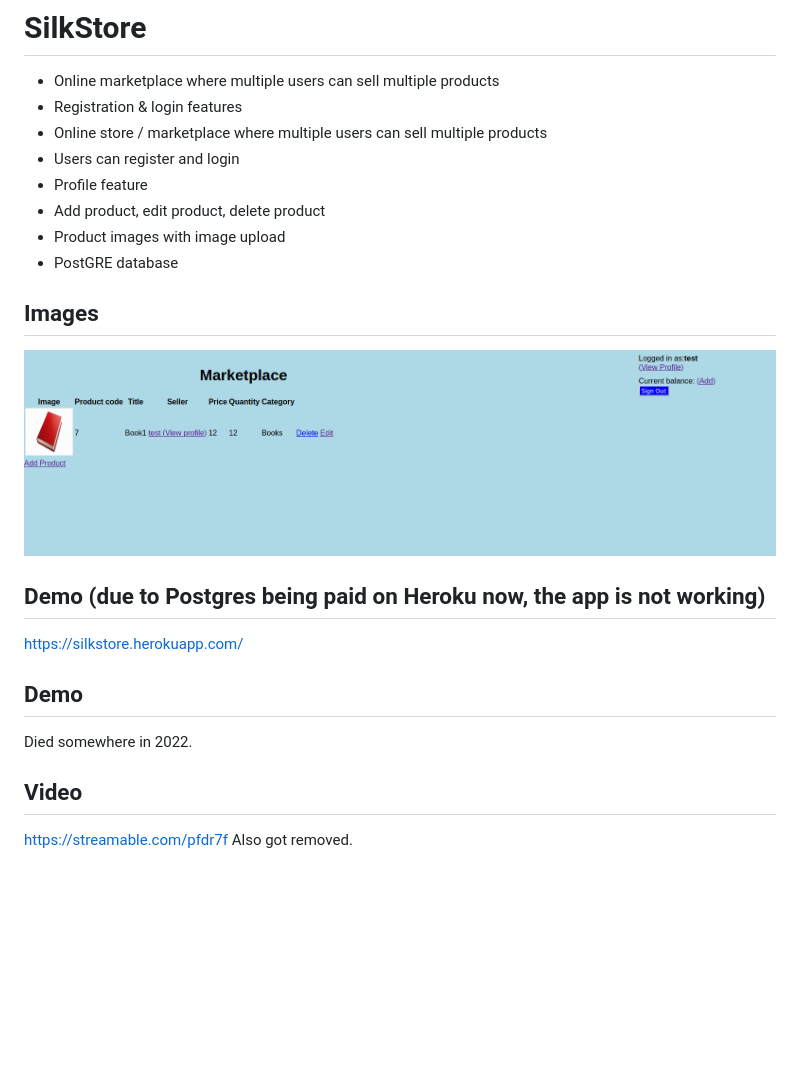
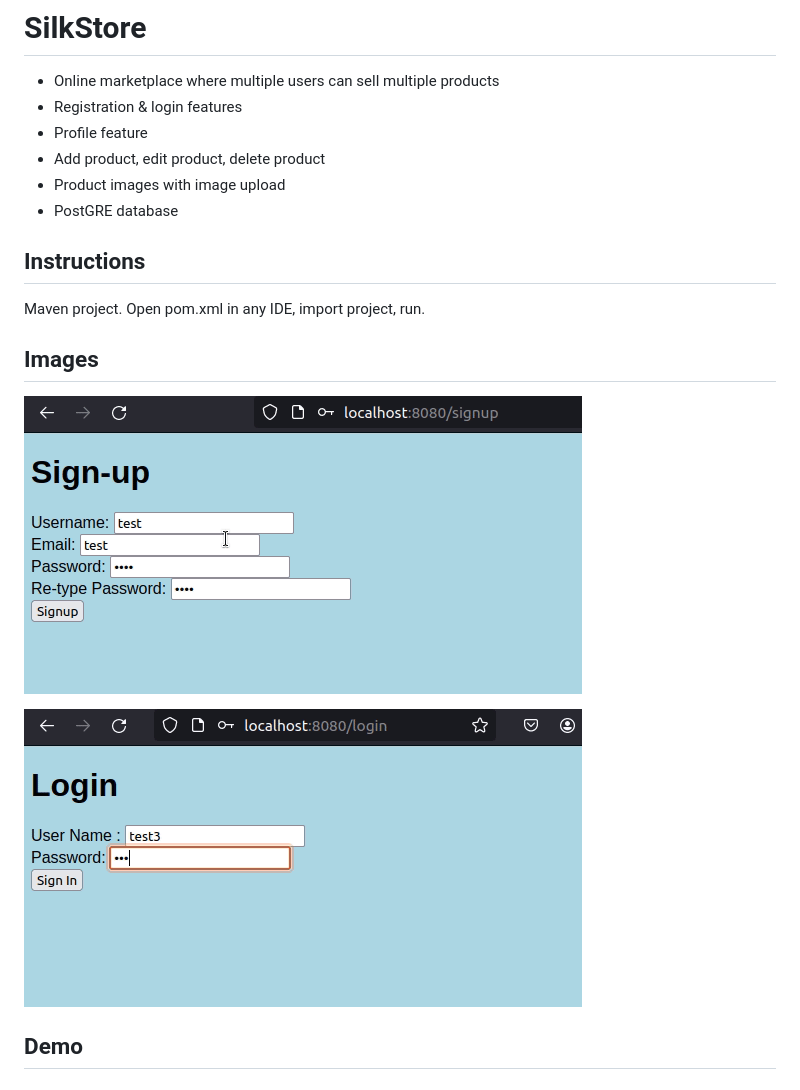
Before and after one commit to andrey-krendzel-new/Online-Store-Java-2021, a Markdown page: README.md, the part around the change. Drawn GitHub-style; pictures changed too: demo_images/Authentication.gif (added), demo_images/Login.gif (added), demo_images/Test.png (deleted); blank space fills up the shorter version.

Commit message:
Improved documentation

```diff
--- a/README.md
+++ b/README.md
@@ -2,26 +2,19 @@
 
 - Online marketplace where multiple users can sell multiple products
 - Registration & login features
-- Online store / marketplace where multiple users can sell multiple products
-- Users can register and login
 - Profile feature
 - Add product, edit product, delete product
 - Product images with image upload
 - PostGRE database
 
+## Instructions
+
+Maven project. Open pom.xml in any IDE, import project, run.
+
 ## Images
 
-![Test](demo_images/Test.png)
+![Login](demo_images/Login.gif)
 
-## Demo (due to Postgres being paid on Heroku now, the app is not working)
-
-https://silkstore.herokuapp.com/
+![Authentication](demo_images/Authentication.gif)
 
 ## Demo
-
-Died somewhere in 2022.
-
-## Video
-
-https://streamable.com/pfdr7f
-Also got removed.
```
Also changed, not shown: demo_images/Profile.gif (added), 2 other files.
